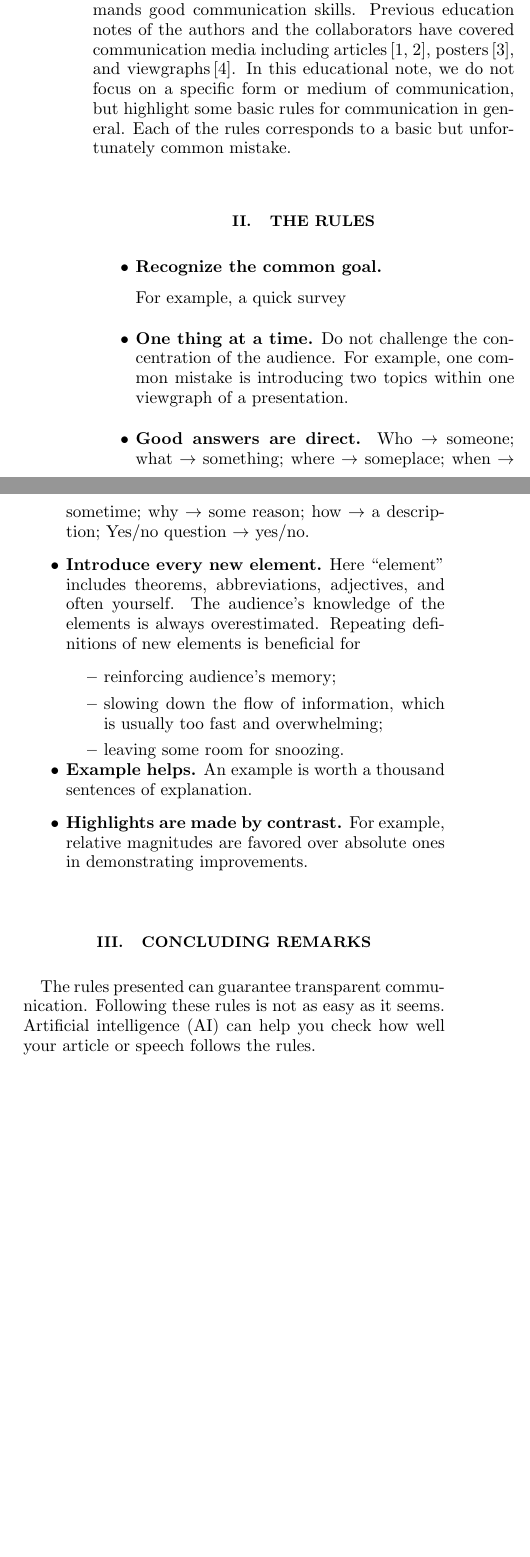
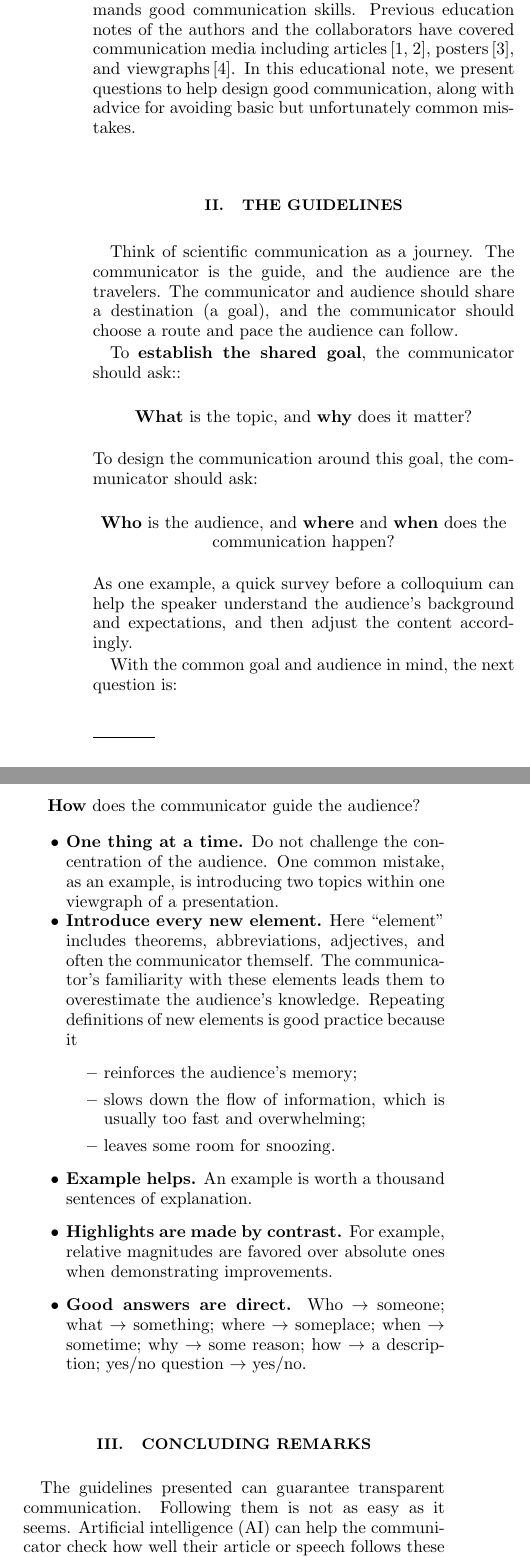
Before and after one commit to Yuzhe98/Rules-of-good-scientific-communication, a LaTeX paper (main.tex): two parts of the columns of the page before the commit and two parts of the columns of page 1 of 2 after it, joined at a grey line, cut so that both start at the same text, the shorter picture padded with empty space. Compiled offline with pdfLaTeX.

Commit message:
updated to keep the flow smooth

```diff
--- a/main.tex
+++ b/main.tex
@@ -27,7 +27,7 @@ nofootinbib,
 % nobibnotes,
 %  amsmath,amssymb,
  aps,
-pra,
+% pra,
 % prb,
 %rmp,
 % prstab,
@@ -77,32 +76,44 @@ floatfix,
 Excellent scientific communication demands excellent understanding of science in the first place, and then demands good communication skills.
 % Scientific communications take forms of articles, colloquium, keynote speech, elevator chat, and etc.
 Previous education notes of the authors and the collaborators have covered communication media including articles\,\cite{Budker2008writing, Budker_Kimball_2016_collaborative}, posters\,\cite{Budker_Trabesinger_2017_Poster}, and viewgraphs\,\cite{Zhang_Budker_2024_viewgraphs}.
-In this educational note, we do not focus on a specific form or medium of communication, but highlight some basic rules for communication in general.
-Each of the rules corresponds to a basic but unfortunately common mistake.
+In this educational note, we present questions to help design good communication, along with advice for avoiding basic but unfortunately common mistakes.
 
 \vspace{0.3\baselineskip}
-\section{The rules}
+\section{The guidelines}
 
+Think of scientific communication as a journey.
+The communicator is the guide, and the audience are the travelers.
+The communicator and audience should share a destination (a goal), and the communicator should choose a route and pace the audience can follow.
+
+To \textbf{establish the shared goal}, the communicator should ask::
+\begin{center}
+\textbf{What} is the topic, and \textbf{why} does it matter?
+\end{center}
+% The communicator and audience should share an understanding of the topic and why it matters.
+To design the communication around this goal, the communicator should ask:
+\begin{center}
+\textbf{Who} is the audience, and \textbf{where} and \textbf{when} does the communication happen?
+\end{center}
+% Good design begins with the audience and the situation.
+As one example, a quick survey before a colloquium can help the speaker understand the audience's background and expectations, and then adjust the content accordingly.
+% The setting, timing, and available communication media also shape the design.
+
+With the common goal and audience in mind, the next question is:
+\begin{center}
+\textbf{How} does the communicator guide the audience?
+\end{center}
 \begin{itemize}
-    \item \textbf{Recognize the common goal.}
+    \item \textbf{One thing at a time.} Do not challenge the concentration of the audience.
+    One common mistake, as an example, is introducing two topics within one viewgraph of a presentation.
 
-
-
-
-    For example, a quick survey
-    \item \textbf{One thing at a time.} Do not challenge the concentration of the audience. For example, one common mistake is introducing two topics within one viewgraph of a presentation.
-
-    \item \textbf{Good answers are direct.} Who $\rightarrow$ someone; what $\rightarrow$ something; where $\rightarrow$ someplace; when $\rightarrow$ sometime; why $\rightarrow$ some reason; how $\rightarrow$ a description; Yes/no question $\rightarrow$ yes/no.
-          % Start your answer by a short and direct response.
-
-    \item \textbf{Introduce every new element.} Here ``element'' includes theorems, abbreviations, adjectives, and often yourself.
-          The audience's knowledge of the elements is always overestimated.
-          Repeating definitions of new elements is beneficial for
+    \item \textbf{Introduce every new element.} Here ``element'' includes theorems, abbreviations, adjectives, and often the communicator themself.
+          The communicator's familiarity with these elements leads them to overestimate the audience's knowledge.
+          Repeating definitions of new elements is good practice because it
           \begin{itemize}
-              \item reinforcing audience's memory;
+              \item reinforces the audience's memory;
                     % \item make sure the audience is synchronized with you;
-              \item slowing down the flow of information, which is usually too fast and overwhelming;
-              \item leaving some room for snoozing.
+              \item slows down the flow of information, which is usually too fast and overwhelming;
+              \item leaves some room for snoozing.
           \end{itemize}
 
           % \item \textbf{People are only smart with numbers smaller than 20.} Do not distract your audience by making them do math in heart.
@@ -110,11 +121,14 @@ Each of the rules corresponds to a basic but unfortunately common mistake.
     \item \textbf{Example helps.} An example is worth a thousand sentences of explanation.
 
 
-    \item \textbf{Highlights are made by contrast.} For example, relative magnitudes are favored over absolute ones in demonstrating improvements.
+    \item \textbf{Highlights are made by contrast.} For example, relative magnitudes are favored over absolute ones when demonstrating improvements.
 
           % \item \textbf{Left to right / low to high corresponds naturally to small to large.} Better not to invert this relationship.
 
           % \item \textbf{Humans will naturally compare plots with the same $x$- and $y$-axis labels.}
+
+    \item \textbf{Good answers are direct.} Who $\rightarrow$ someone; what $\rightarrow$ something; where $\rightarrow$ someplace; {when} $\rightarrow$ sometime; {why} $\rightarrow$ some reason; {how} $\rightarrow$ a description; yes/no question $\rightarrow$ yes/no.
+          % Start your answer by a short and direct response.
 
 \end{itemize}
 
@@ -122,9 +136,9 @@ Each of the rules corresponds to a basic but unfortunately common mistake.
 
 \section{Concluding remarks}
 
-The rules presented can guarantee transparent communication.
-Following these rules is not as easy as it seems.
-Artificial intelligence (AI) can help you check how well your article or speech follows the rules.
+The guidelines presented can guarantee transparent communication.
+Following them is not as easy as it seems.
+Artificial intelligence (AI) can help the communicator check how well their article or speech follows these guidelines.
 
 
 % \begin{acknowledgments}
```
Also changed, not shown: main.tex (5 more changed lines).
